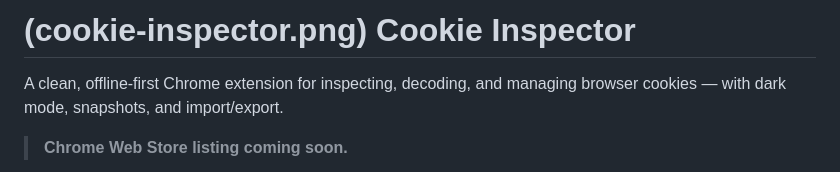
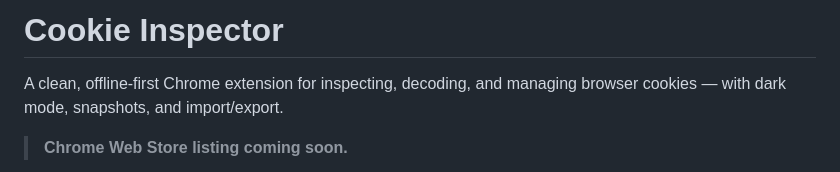
Before and after one commit to JoshuaErney/cookie_inspector, a Markdown page: README.md, the part around the change. Rendered like a GitHub page.

```diff
--- a/README.md
+++ b/README.md
@@ -1,4 +1,4 @@
-# (cookie-inspector.png) Cookie Inspector
+# Cookie Inspector
 
 A clean, offline-first Chrome extension for inspecting, decoding, and managing browser cookies — with dark mode, snapshots, and import/export.
 
```
